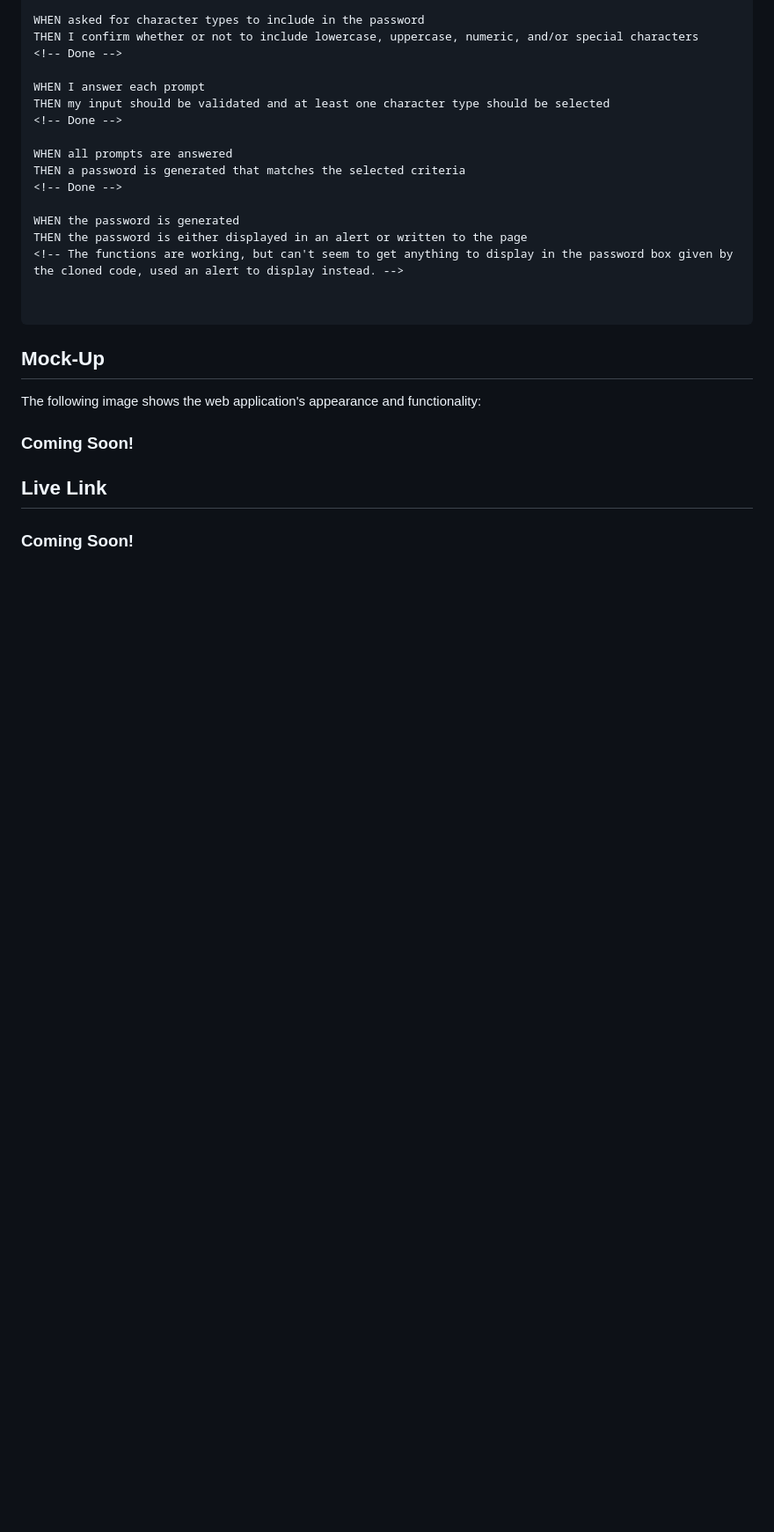
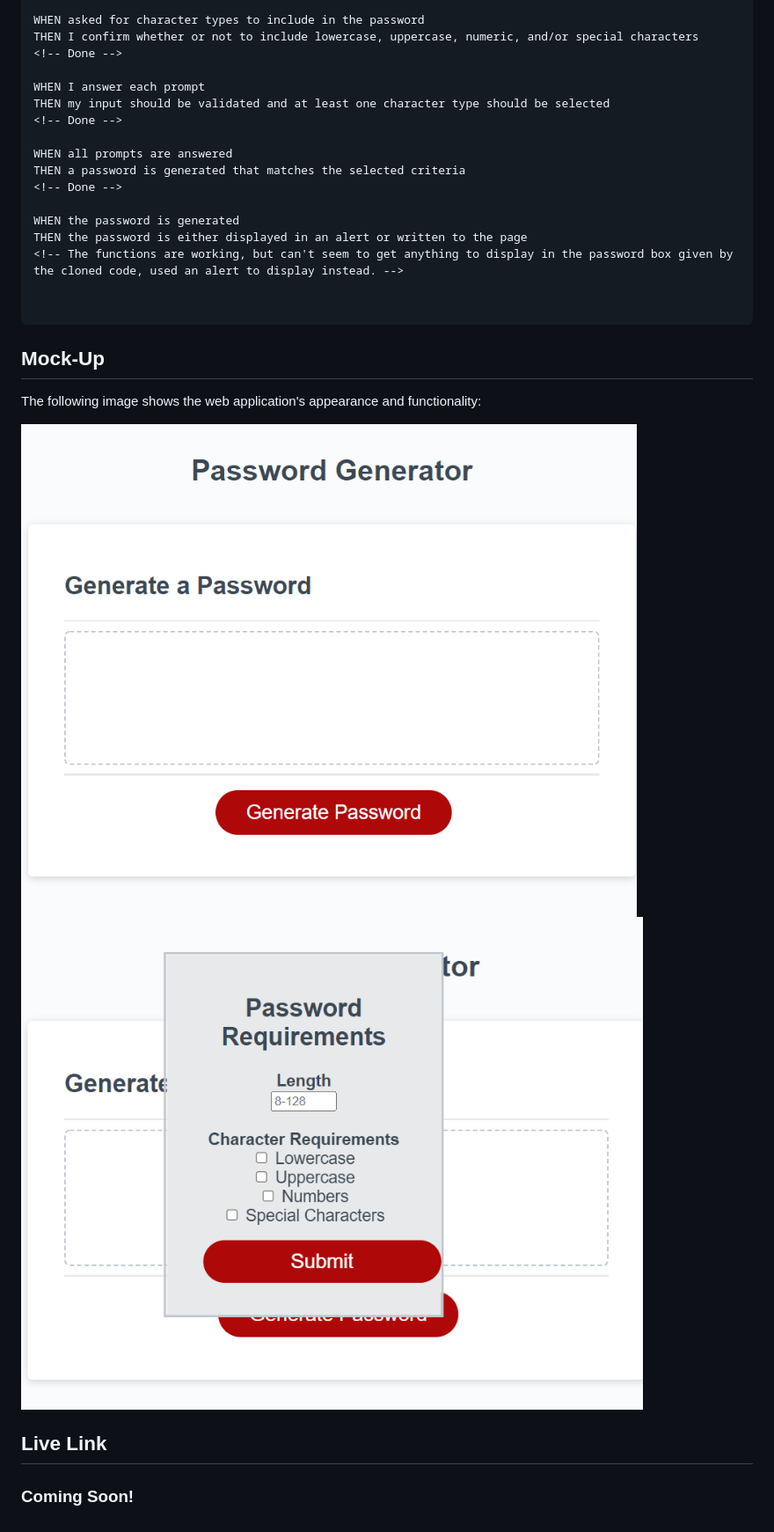
Before and after one commit to halliemestas/Password-Generator, a Markdown page: README.md, the part around the change. Shown: that part at 88% size. GitHub-like rendering; pictures changed too: assets/images/Mockup 2.PNG (added), assets/images/Mockup1.PNG (added); blank space fills up the shorter version.

Commit message:
upload of mockup images

```diff
--- a/README.md
+++ b/README.md
@@ -42,7 +42,8 @@ THEN the password is either displayed in an alert or written to the page
 
 The following image shows the web application's appearance and functionality:
 
-### Coming Soon!
+![Website preview](assets/images/Mockup1.PNG)
+![Website preview](assets/images/Mockup%202.PNG)
 
 ## Live Link
 
```
